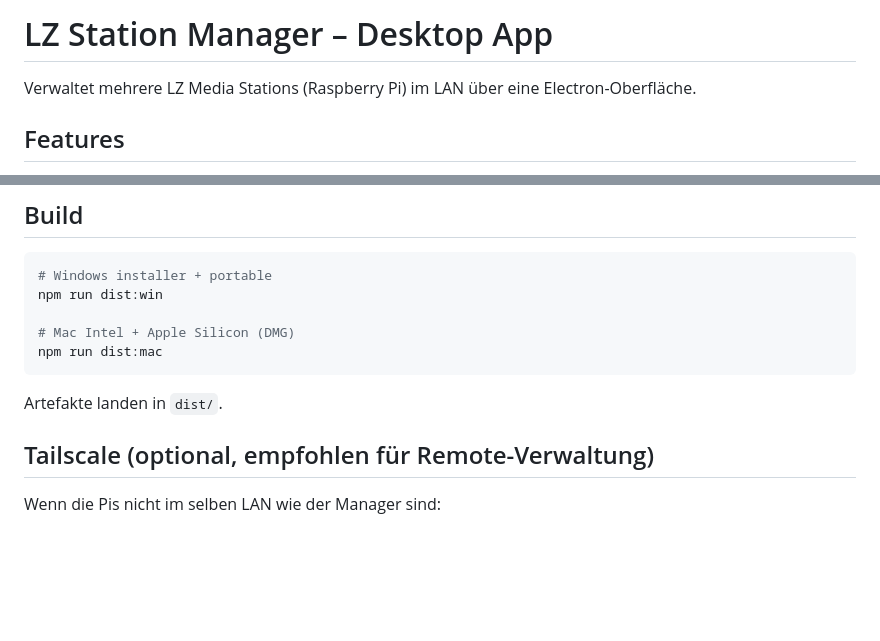
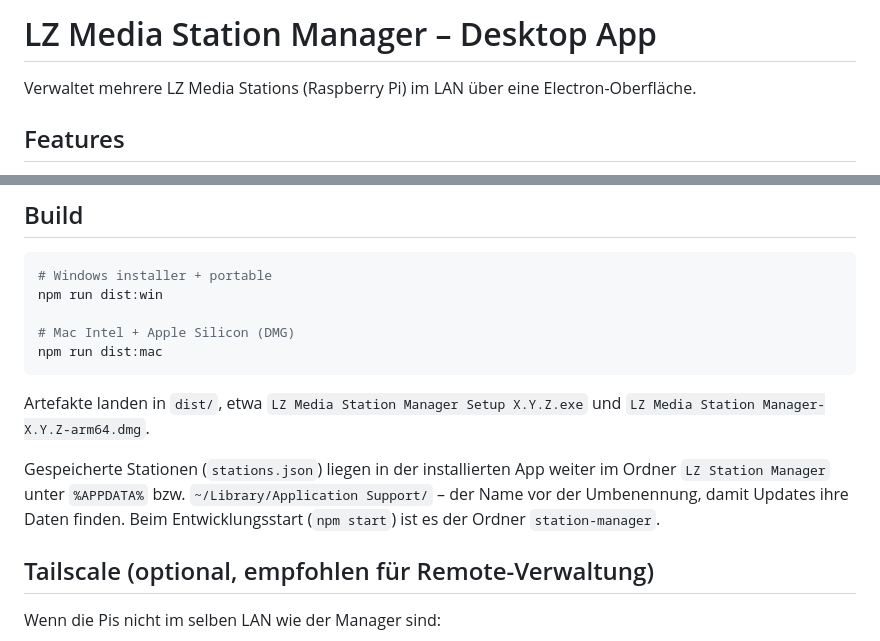
Before and after one commit to larszu/lz-media-station, a Markdown page: station-manager/README.md, 2 parts joined by grey strips. Drawn GitHub-style; blank space fills up the shorter version.

````diff
--- a/station-manager/README.md
+++ b/station-manager/README.md
@@ -1,4 +1,4 @@
-# LZ Station Manager – Desktop App
+# LZ Media Station Manager – Desktop App
 
 Verwaltet mehrere LZ Media Stations (Raspberry Pi) im LAN über eine Electron-Oberfläche.
 
@@ -36,7 +36,9 @@ npm run dist:win
 npm run dist:mac
 ```
 
-Artefakte landen in `dist/`.
+Artefakte landen in `dist/`, etwa `LZ Media Station Manager Setup X.Y.Z.exe` und `LZ Media Station Manager-X.Y.Z-arm64.dmg`.
+
+Gespeicherte Stationen (`stations.json`) liegen in der installierten App weiter im Ordner `LZ Station Manager` unter `%APPDATA%` bzw. `~/Library/Application Support/` – der Name vor der Umbenennung, damit Updates ihre Daten finden. Beim Entwicklungsstart (`npm start`) ist es der Ordner `station-manager`.
 
 ## Tailscale (optional, empfohlen für Remote-Verwaltung)
 
````
Also changed, not shown: README.md (+5 -5 lines), docs/screenshot-admin.png, 10 other files.
